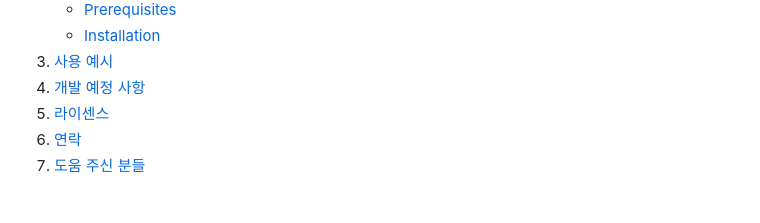
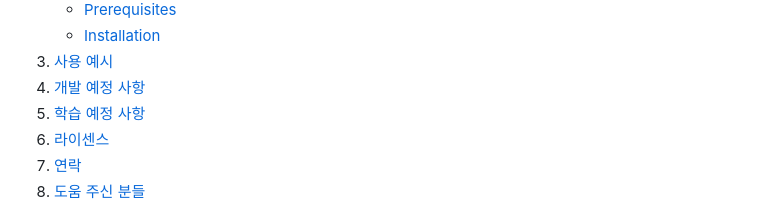
Before and after one commit to paduck-96/sogongsogong, a Markdown page: README.md, the part around the change. Drawn GitHub-style; folded sections open.

Commit message:
docs: README 수정

```diff
--- a/README.md
+++ b/README.md
@@ -62,6 +62,7 @@
     </li>
     <li><a href="#사용-예시">사용 예시</a></li>
     <li><a href="#개발-방향">개발 예정 사항</a></li>
+    <li><a href="#학습-방향">학습 예정 사항</a></li>
     <li><a href="#라이센스">라이센스</a></li>
     <li><a href="#연락">연락</a></li>
     <li><a href="#도움-주신-분들">도움 주신 분들</a></li>
```
